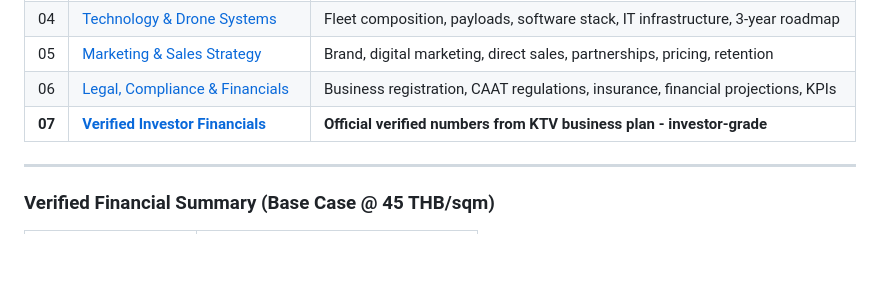
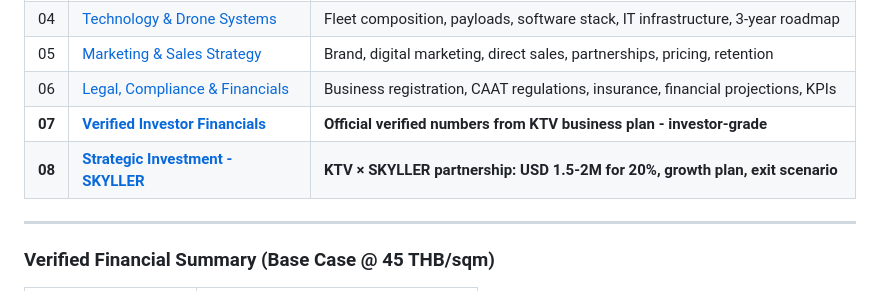
Before and after one commit to ktvworkingdronethailand-wq/claude-code, a Markdown page: docs/00-KTV-BUSINESS-BREAKDOWN-INDEX.md, the part around the change. Rendered like a GitHub page; blank space fills up the shorter version.

```diff
--- a/docs/00-KTV-BUSINESS-BREAKDOWN-INDEX.md
+++ b/docs/00-KTV-BUSINESS-BREAKDOWN-INDEX.md
@@ -21,6 +21,7 @@
 | 05 | [Marketing & Sales Strategy](./05-marketing-strategy.md) | Brand, digital marketing, direct sales, partnerships, pricing, retention |
 | 06 | [Legal, Compliance & Financials](./06-legal-financials.md) | Business registration, CAAT regulations, insurance, financial projections, KPIs |
 | **07** | **[Verified Investor Financials](./07-INVESTOR-FINANCIALS-VERIFIED.md)** | **Official verified numbers from KTV business plan - investor-grade** |
+| **08** | **[Strategic Investment - SKYLLER](./08-STRATEGIC-INVESTMENT-SKYLLER.md)** | **KTV × SKYLLER partnership: USD 1.5-2M for 20%, growth plan, exit scenario** |
 
 ---
 
```
Also changed, not shown: docs/08-STRATEGIC-INVESTMENT-SKYLLER.md (added, +193 -0 lines).
